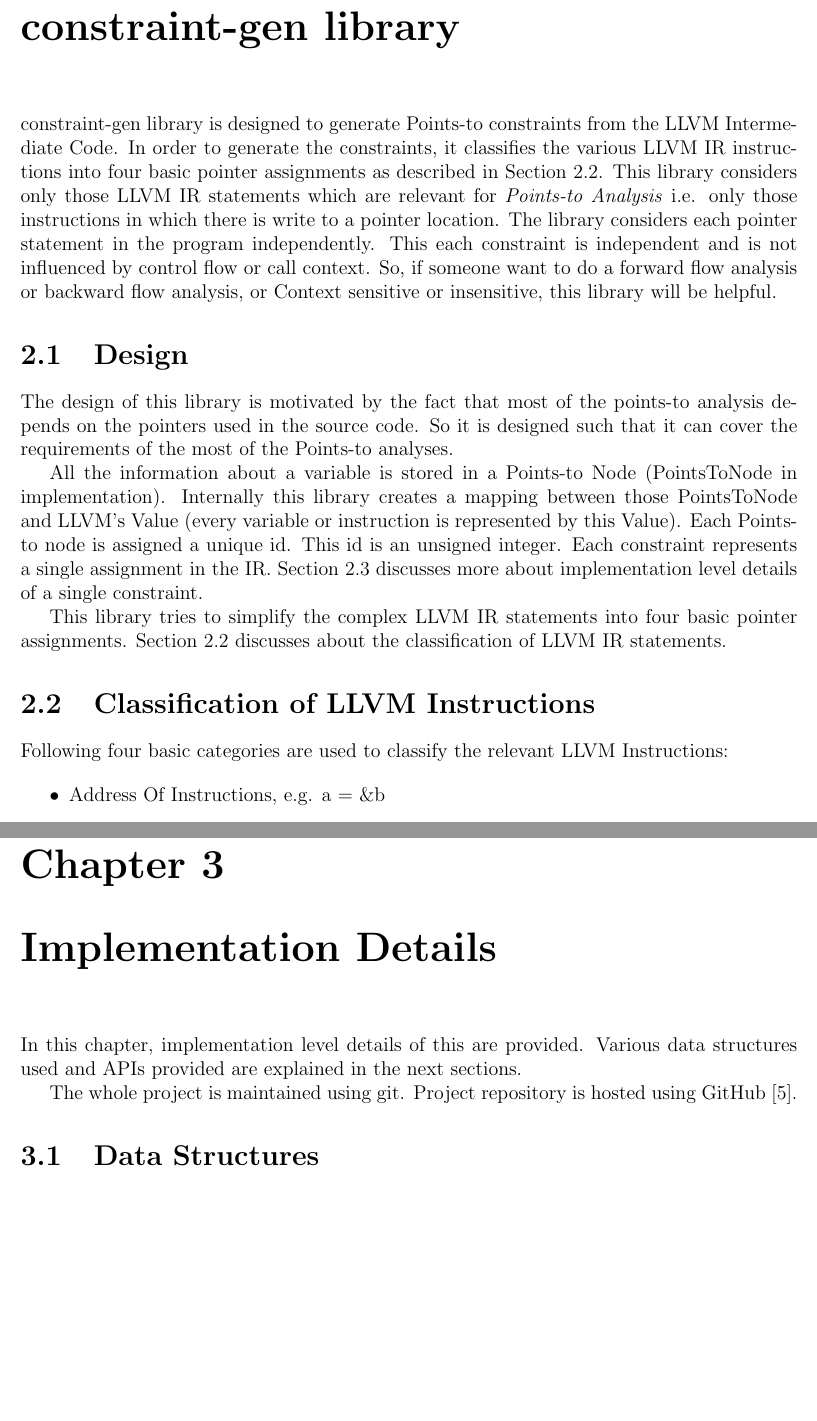
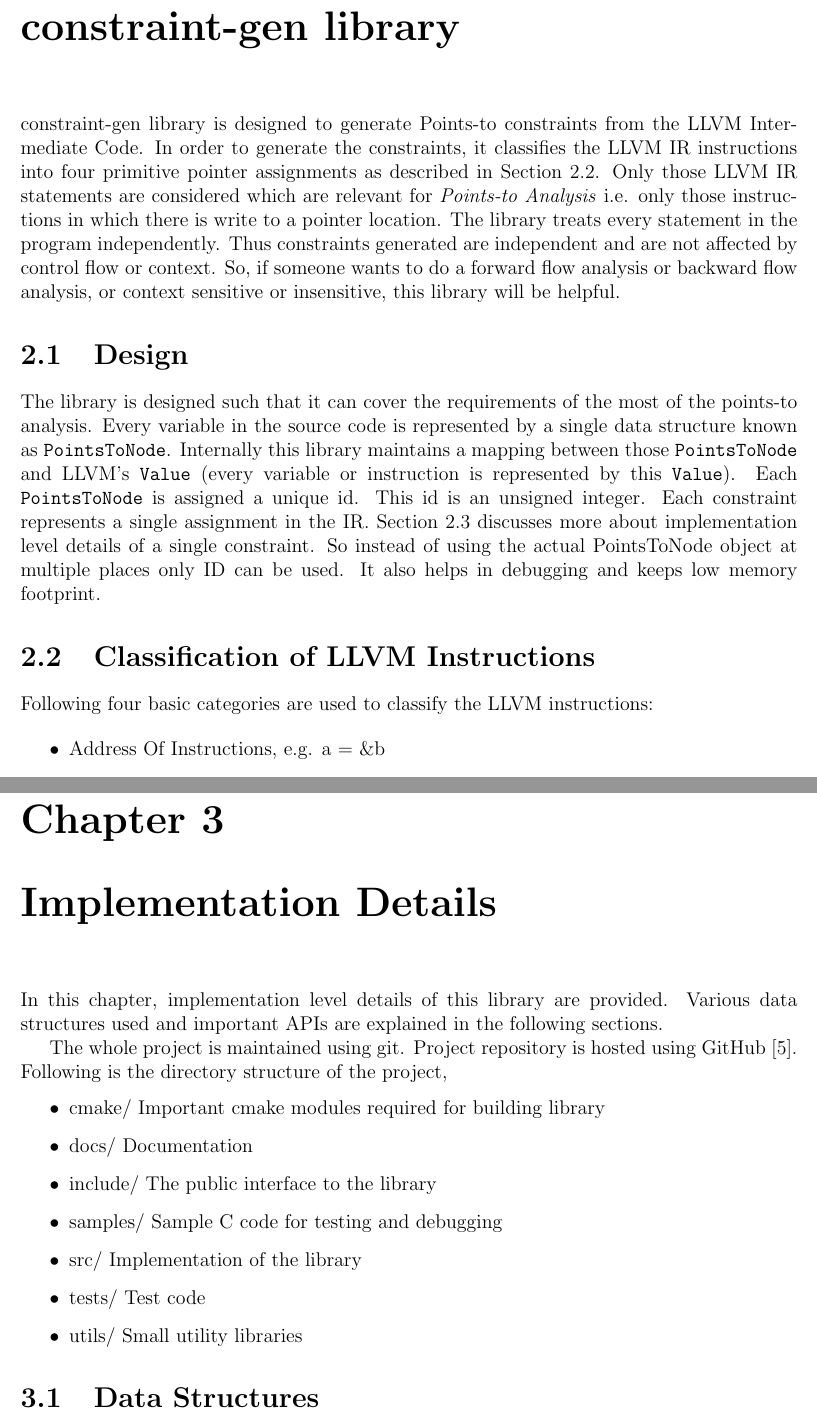
Before and after one commit to DhaliwalX/ConstraintGenReport, a LaTeX document (Report.tex): two parts of pages 6 and 16 of 25 before the commit and two parts of pages 7 and 18 of 27 after it, joined at a grey line, cut so that both start at the same text, the shorter picture padded with empty space. Compiled offline with pdfLaTeX.

Commit message:
Updated report

```diff
--- a/Report.tex
+++ b/Report.tex
@@ -103,36 +104,29 @@ without depending on the flow or context information.
 
 constraint-gen library is designed to generate Points-to constraints from the
 LLVM Intermediate Code. In order to generate the constraints, it classifies the
-various LLVM IR instructions into four basic pointer assignments as described
-in Section 2.2. This library considers only those LLVM IR statements which are
+LLVM IR instructions into four primitive pointer assignments as described
+in Section 2.2. Only those LLVM IR statements are considered which are
 relevant for \textit{Points-to Analysis} i.e. only those instructions in which
-there is write to a pointer location. The library considers each pointer statement in the
-program independently. This each constraint is independent and is not
-influenced by control flow or call context. So, if someone want to do a
-forward flow analysis or backward flow analysis, or Context sensitive or
+there is write to a pointer location. The library treats every statement in the
+program independently. Thus constraints generated are independent and are not
+affected by control flow or context. So, if someone wants to do a
+forward flow analysis or backward flow analysis, or context sensitive or
 insensitive, this library will be helpful.
 
-
 \section{Design}
-The design of this library is motivated by the fact that most of the points-to
-analysis depends on the pointers used in the source code. So it is designed
-such that it can cover the requirements of the most of the Points-to analyses.
-
-All the information about a variable is stored in a Points-to Node
-(PointsToNode in implementation). Internally this library creates a mapping
-between those PointsToNode and LLVM's Value (every variable or instruction is
-represented by this Value). Each Points-to node is assigned a unique id. This
+The library is designed such that it can cover the requirements of the most of the
+points-to analysis. Every variable in the source code is represented by a single data
+structure known as \texttt{PointsToNode}. Internally this library maintains a mapping
+between those \texttt{PointsToNode} and LLVM's \texttt{Value} (every variable or instruction is
+represented by this \texttt{Value}). Each \texttt{PointsToNode} is assigned a unique id. This
 id is an unsigned integer. Each constraint represents a single assignment in
 the IR. Section 2.3 discusses more about implementation level details
-of a single constraint.
-
-This library tries to simplify the complex LLVM IR statements into four basic
-pointer assignments. Section 2.2 discusses about the classification of LLVM IR
-statements.
+of a single constraint. So instead of using the actual PointsToNode object at
+multiple places only ID can be used. It also helps in debugging and keeps low
+memory footprint.
 
 \section{Classification of LLVM Instructions}
-Following four basic categories are used to classify the relevant LLVM
-Instructions:
+Following four basic categories are used to classify the LLVM instructions:
 
 \begin{itemize}
     \item Address Of Instructions, e.g. a = \&b
@@ -737,11 +728,21 @@ where,
 \end{lstlisting}
 
 \chapter{Implementation Details}
-In this chapter, implementation level details of this are provided. Various
-data structures used and APIs provided are explained in the next sections.
+In this chapter, implementation level details of this library are provided. Various
+data structures used and important APIs are explained in the following sections.
 
 The whole project is maintained using git. Project repository is hosted using
-GitHub \cite{GitHub}.
+GitHub \cite{GitHub}. Following is the directory structure of the project,
+
+\begin{itemize}
+  \item cmake/      Important cmake modules required for building library
+  \item docs/       Documentation
+  \item include/    The public interface to the library
+  \item samples/    Sample C code for testing and debugging
+  \item src/        Implementation of the library
+  \item tests/      Test code
+  \item utils/      Small utility libraries
+\end{itemize}
 
 \section{Data Structures}
 In this section, various classes and their properties used in the library are
```
Also changed, not shown: Report.tex (34 more changed lines).
